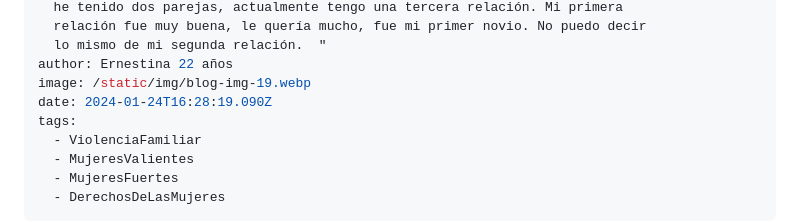
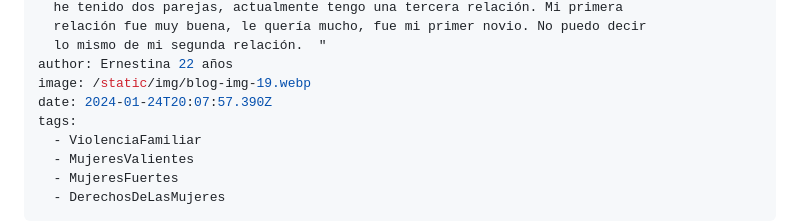
Before and after one commit to kawpls/servicio-social-udg, a Markdown page: src/posts/me-celaba-insultaba-y-era-violento-conmigo-fue-una-relación-enferma.md, the part around the change. Drawn GitHub-style.

Commit message:
Update Post “me-celaba-insultaba-y-era-violento-conmigo-fue-una-relación-enferma”

```diff
--- a/src/posts/me-celaba-insultaba-y-era-violento-conmigo-fue-una-relación-enferma.md
+++ b/src/posts/me-celaba-insultaba-y-era-violento-conmigo-fue-una-relación-enferma.md
@@ -9,7 +9,7 @@ description: "Ernestina de 22 años; estudié una licenciatura y mi nivel socio
   lo mismo de mi segunda relación.  "
 author: Ernestina 22 años
 image: /static/img/blog-img-19.webp
-date: 2024-01-24T16:28:19.090Z
+date: 2024-01-24T20:07:57.390Z
 tags:
   - ViolenciaFamiliar
   - MujeresValientes
```
